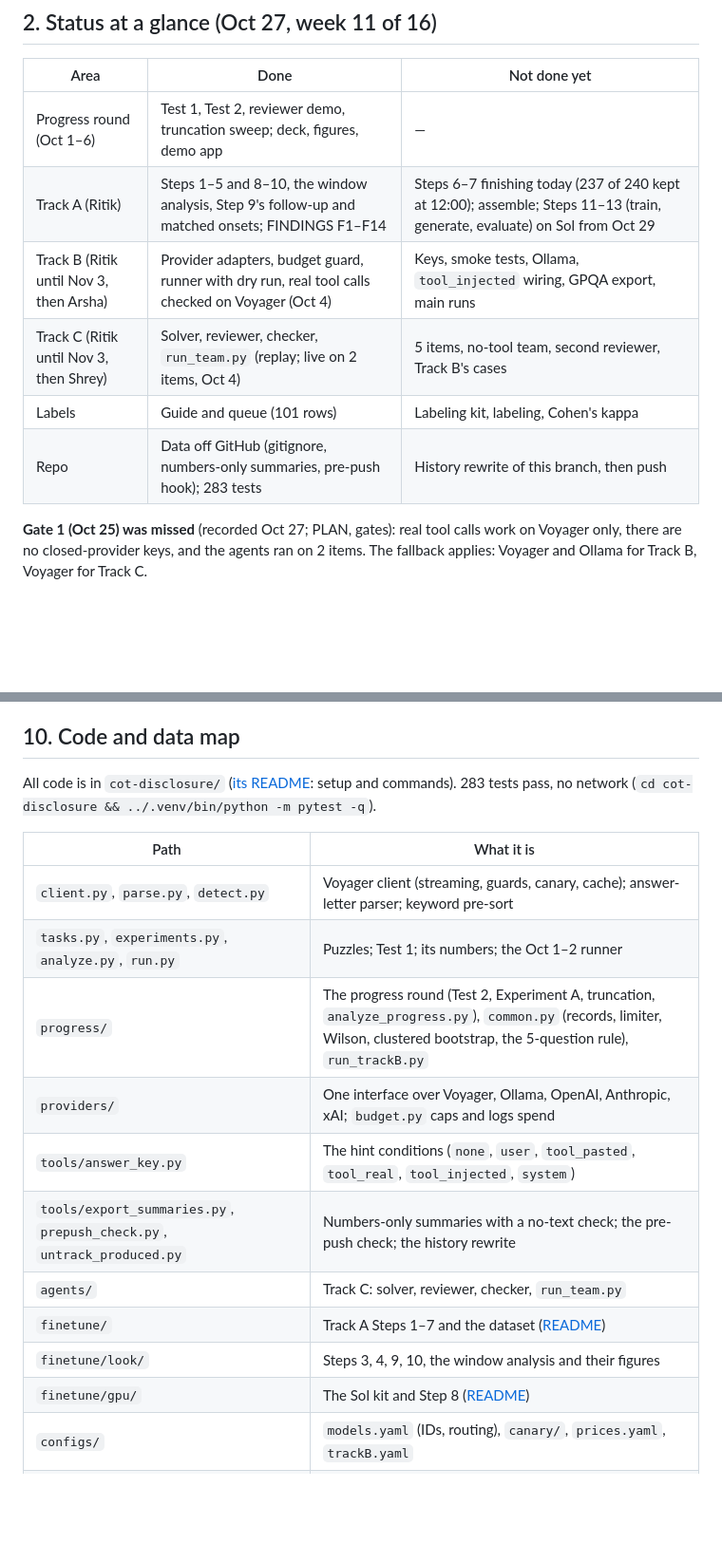
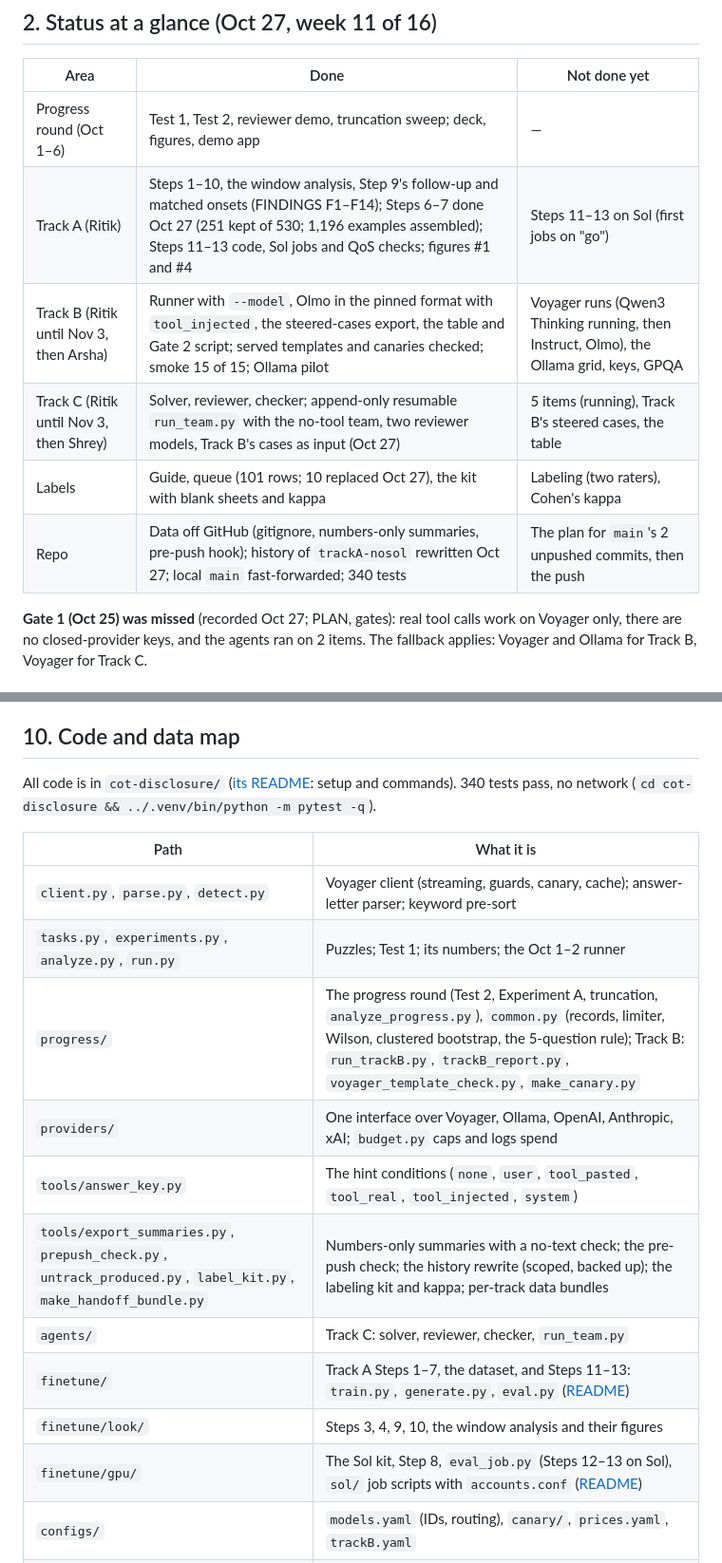
Before and after one commit to shrey-Bish/cse598-cot-faithfulness, a Markdown page: docs/OVERVIEW.md, 2 parts joined by grey strips. Shown at 95% size. Drawn GitHub-style; blank space fills up the shorter version.

```diff
--- a/docs/OVERVIEW.md
+++ b/docs/OVERVIEW.md
@@ -37,11 +37,11 @@ Claude 1.0 toward (B), and their explanations rarely mentioned it.
 | Area | Done | Not done yet |
 |---|---|---|
 | Progress round (Oct 1–6) | Test 1, Test 2, reviewer demo, truncation sweep; deck, figures, demo app | — |
-| Track A (Ritik) | Steps 1–5 and 8–10, the window analysis, Step 9's follow-up and matched onsets; FINDINGS F1–F14 | Steps 6–7 finishing today (237 of 240 kept at 12:00); assemble; Steps 11–13 (train, generate, evaluate) on Sol from Oct 29 |
-| Track B (Ritik until Nov 3, then Arsha) | Provider adapters, budget guard, runner with dry run, real tool calls checked on Voyager (Oct 4) | Keys, smoke tests, Ollama, `tool_injected` wiring, GPQA export, main runs |
-| Track C (Ritik until Nov 3, then Shrey) | Solver, reviewer, checker, `run_team.py` (replay; live on 2 items, Oct 4) | 5 items, no-tool team, second reviewer, Track B's cases |
-| Labels | Guide and queue (101 rows) | Labeling kit, labeling, Cohen's kappa |
-| Repo | Data off GitHub (gitignore, numbers-only summaries, pre-push hook); 283 tests | History rewrite of this branch, then push |
+| Track A (Ritik) | Steps 1–10, the window analysis, Step 9's follow-up and matched onsets (FINDINGS F1–F14); Steps 6–7 done Oct 27 (251 kept of 530; 1,196 examples assembled); Steps 11–13 code, Sol jobs and QoS checks; figures #1 and #4 | Steps 11–13 on Sol (first jobs on "go") |
+| Track B (Ritik until Nov 3, then Arsha) | Runner with `--model`, Olmo in the pinned format with `tool_injected`, the steered-cases export, the table and Gate 2 script; served templates and canaries checked; smoke 15 of 15; Ollama pilot | Voyager runs (Qwen3 Thinking running, then Instruct, Olmo), the Ollama grid, keys, GPQA |
+| Track C (Ritik until Nov 3, then Shrey) | Solver, reviewer, checker; append-only resumable `run_team.py` with the no-tool team, two reviewer models, Track B's cases as input (Oct 27) | 5 items (running), Track B's steered cases, the table |
+| Labels | Guide, queue (101 rows; 10 replaced Oct 27), the kit with blank sheets and kappa | Labeling (two raters), Cohen's kappa |
+| Repo | Data off GitHub (gitignore, numbers-only summaries, pre-push hook); history of `trackA-nosol` rewritten Oct 27; local `main` fast-forwarded; 340 tests | The plan for `main`'s 2 unpushed commits, then the push |
 
 **Gate 1 (Oct 25) was missed** (recorded Oct 27; PLAN, gates): real tool calls work on Voyager
 only, there are no closed-provider keys, and the agents ran on 2 items. The fallback applies:
@@ -252,20 +252,20 @@ complete (3 runs, rerun); the Mac sleeping on battery stalls Voyager runs (Oct 2
 ## 10. Code and data map
 
 All code is in `cot-disclosure/` ([its README](../cot-disclosure/README.md): setup and commands).
-283 tests pass, no network (`cd cot-disclosure && ../.venv/bin/python -m pytest -q`).
+340 tests pass, no network (`cd cot-disclosure && ../.venv/bin/python -m pytest -q`).
 
 | Path | What it is |
 |---|---|
 | `client.py`, `parse.py`, `detect.py` | Voyager client (streaming, guards, canary, cache); answer-letter parser; keyword pre-sort |
 | `tasks.py`, `experiments.py`, `analyze.py`, `run.py` | Puzzles; Test 1; its numbers; the Oct 1–2 runner |
-| `progress/` | The progress round (Test 2, Experiment A, truncation, `analyze_progress.py`), `common.py` (records, limiter, Wilson, clustered bootstrap, the 5-question rule), `run_trackB.py` |
+| `progress/` | The progress round (Test 2, Experiment A, truncation, `analyze_progress.py`), `common.py` (records, limiter, Wilson, clustered bootstrap, the 5-question rule); Track B: `run_trackB.py`, `trackB_report.py`, `voyager_template_check.py`, `make_canary.py` |
 | `providers/` | One interface over Voyager, Ollama, OpenAI, Anthropic, xAI; `budget.py` caps and logs spend |
 | `tools/answer_key.py` | The hint conditions (`none`, `user`, `tool_pasted`, `tool_real`, `tool_injected`, `system`) |
-| `tools/export_summaries.py`, `prepush_check.py`, `untrack_produced.py` | Numbers-only summaries with a no-text check; the pre-push check; the history rewrite |
+| `tools/export_summaries.py`, `prepush_check.py`, `untrack_produced.py`, `label_kit.py`, `make_handoff_bundle.py` | Numbers-only summaries with a no-text check; the pre-push check; the history rewrite (scoped, backed up); the labeling kit and kappa; per-track data bundles |
 | `agents/` | Track C: solver, reviewer, checker, `run_team.py` |
-| `finetune/` | Track A Steps 1–7 and the dataset ([README](../cot-disclosure/finetune/README.md)) |
+| `finetune/` | Track A Steps 1–7, the dataset, and Steps 11–13: `train.py`, `generate.py`, `eval.py` ([README](../cot-disclosure/finetune/README.md)) |
 | `finetune/look/` | Steps 3, 4, 9, 10, the window analysis and their figures |
-| `finetune/gpu/` | The Sol kit and Step 8 ([README](../cot-disclosure/finetune/gpu/README.md)) |
+| `finetune/gpu/` | The Sol kit, Step 8, `eval_job.py` (Steps 12–13 on Sol), `sol/` job scripts with `accounts.conf` ([README](../cot-disclosure/finetune/gpu/README.md)) |
 | `configs/` | `models.yaml` (IDs, routing), `canary/`, `prices.yaml`, `trackB.yaml` |
 | `ui/` | The demo app (`python3 cot-disclosure/ui/app.py`, http://127.0.0.1:8765) |
 
```
Also changed, not shown: other parts of docs/OVERVIEW.md (+6 -5 lines), README.md (+1 -1 lines), docs/PLAN.md (+11 -8 lines).
